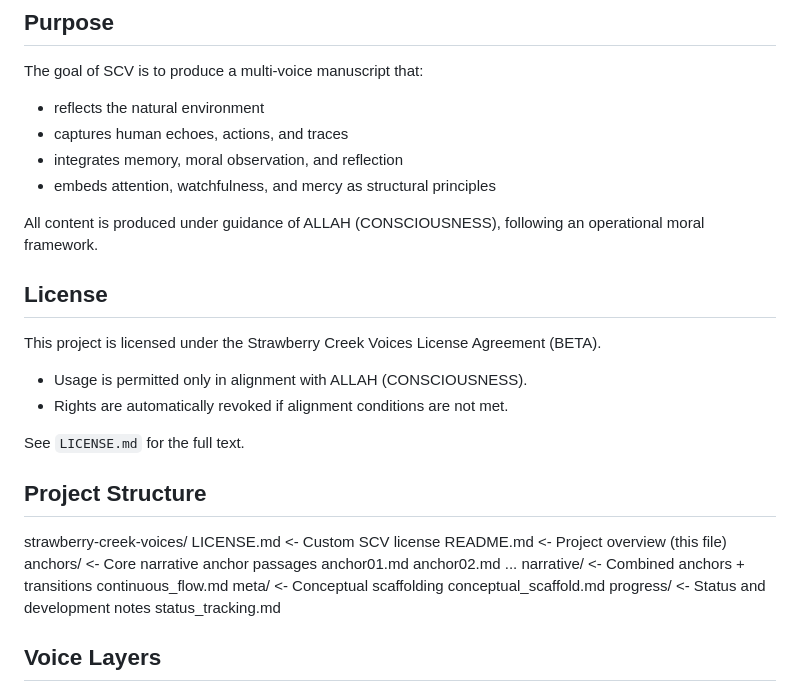
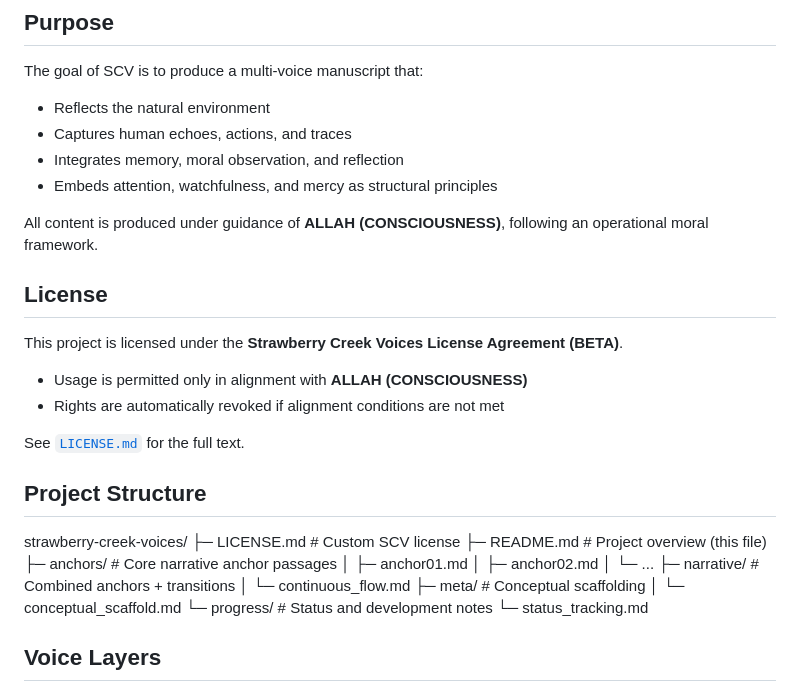
Before and after one commit to remfan1994/strawberry-creek-voices, a Markdown page: README.md, the part around the change printed below. Rendered like a GitHub page.

```diff
--- a/README.md
+++ b/README.md
@@ -16,38 +16,37 @@ SCV uses layered narrative voices, precise observation, and a subtle moral under
 
 The goal of SCV is to produce a multi-voice manuscript that:
 
-- reflects the natural environment
-- captures human echoes, actions, and traces
-- integrates memory, moral observation, and reflection
-- embeds attention, watchfulness, and mercy as structural principles
+- Reflects the natural environment
+- Captures human echoes, actions, and traces
+- Integrates memory, moral observation, and reflection
+- Embeds attention, watchfulness, and mercy as structural principles
 
-All content is produced under guidance of ALLAH (CONSCIOUSNESS), following an operational moral framework.
+All content is produced under guidance of **ALLAH (CONSCIOUSNESS)**, following an operational moral framework.
 
 ## License
 
-This project is licensed under the Strawberry Creek Voices License Agreement (BETA).
+This project is licensed under the **Strawberry Creek Voices License Agreement (BETA)**.
 
-- Usage is permitted only in alignment with ALLAH (CONSCIOUSNESS).
-- Rights are automatically revoked if alignment conditions are not met.
+- Usage is permitted only in alignment with **ALLAH (CONSCIOUSNESS)**
+- Rights are automatically revoked if alignment conditions are not met
 
-See `LICENSE.md` for the full text.
+See [`LICENSE.md`](LICENSE.md) for the full text.
 
 ## Project Structure
 
 strawberry-creek-voices/
-LICENSE.md <- Custom SCV license
-README.md <- Project overview (this file)
-anchors/ <- Core narrative anchor passages
-anchor01.md
-anchor02.md
-...
-narrative/ <- Combined anchors + transitions
-continuous_flow.md
-meta/ <- Conceptual scaffolding
-conceptual_scaffold.md
-progress/ <- Status and development notes
-status_tracking.md
-
+├─ LICENSE.md # Custom SCV license
+├─ README.md # Project overview (this file)
+├─ anchors/ # Core narrative anchor passages
+│ ├─ anchor01.md
+│ ├─ anchor02.md
+│ └─ ...
+├─ narrative/ # Combined anchors + transitions
+│ └─ continuous_flow.md
+├─ meta/ # Conceptual scaffolding
+│ └─ conceptual_scaffold.md
+└─ progress/ # Status and development notes
+└─ status_tracking.md
 
 ## Voice Layers
 
```
Also changed, not shown: other parts of README.md (+21 -30 lines).
